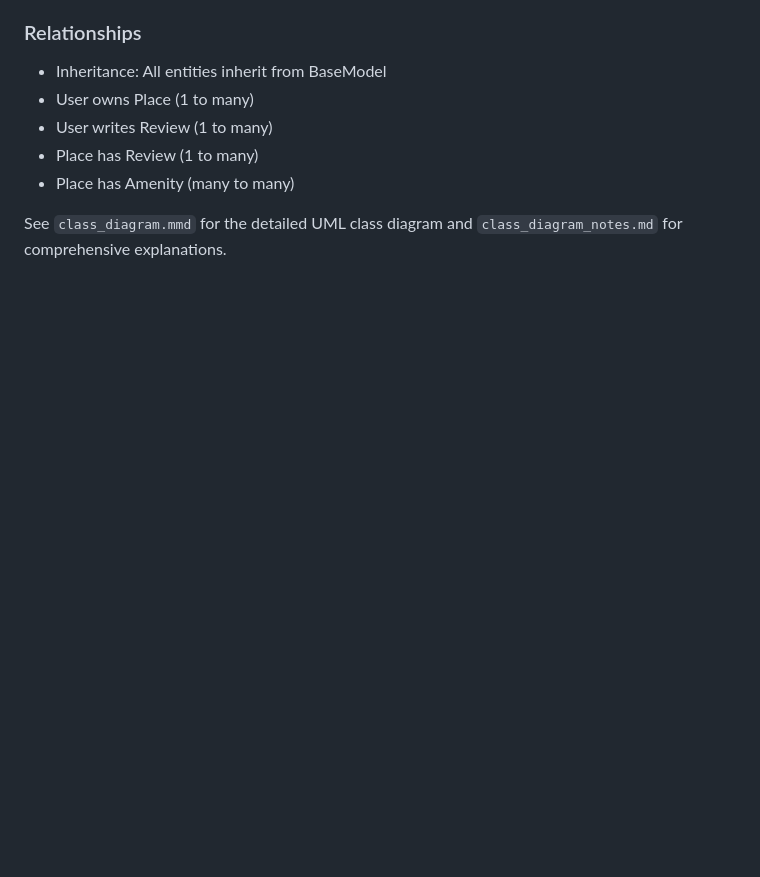
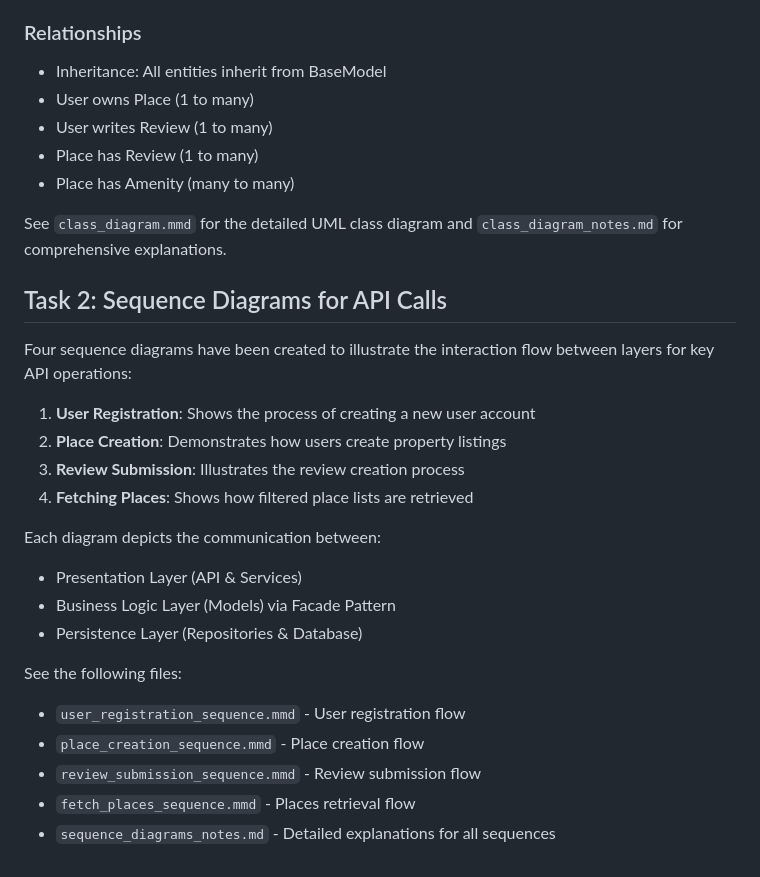
Before and after one commit to KhaledCS1/holbertonschool-hbnb, a Markdown page: part1/README.md, the part around the change. GitHub-like rendering; blank space fills up the shorter version.

Commit message:
update README.md file to add task 2

```diff
--- a/part1/README.md
+++ b/part1/README.md
@@ -82,3 +82,24 @@ The class diagram for the Business Logic Layer shows the detailed structure of t
 - Place has Amenity (many to many)
 
 See `class_diagram.mmd` for the detailed UML class diagram and `class_diagram_notes.md` for comprehensive explanations.
+
+## Task 2: Sequence Diagrams for API Calls
+
+Four sequence diagrams have been created to illustrate the interaction flow between layers for key API operations:
+
+1. **User Registration**: Shows the process of creating a new user account
+2. **Place Creation**: Demonstrates how users create property listings
+3. **Review Submission**: Illustrates the review creation process
+4. **Fetching Places**: Shows how filtered place lists are retrieved
+
+Each diagram depicts the communication between:
+- Presentation Layer (API & Services)
+- Business Logic Layer (Models) via Facade Pattern
+- Persistence Layer (Repositories & Database)
+
+See the following files:
+- `user_registration_sequence.mmd` - User registration flow
+- `place_creation_sequence.mmd` - Place creation flow
+- `review_submission_sequence.mmd` - Review submission flow
+- `fetch_places_sequence.mmd` - Places retrieval flow
+- `sequence_diagrams_notes.md` - Detailed explanations for all sequences
```
